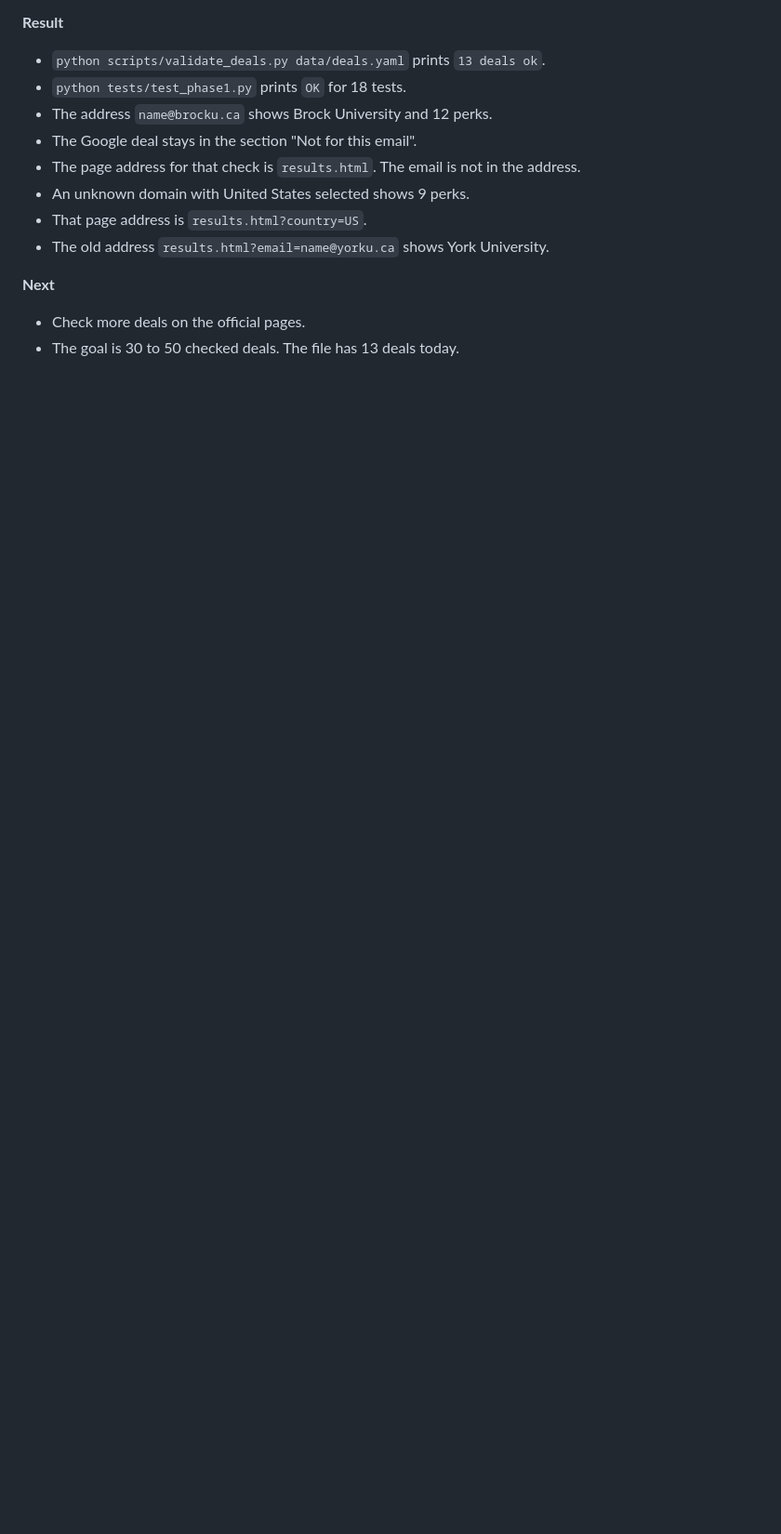
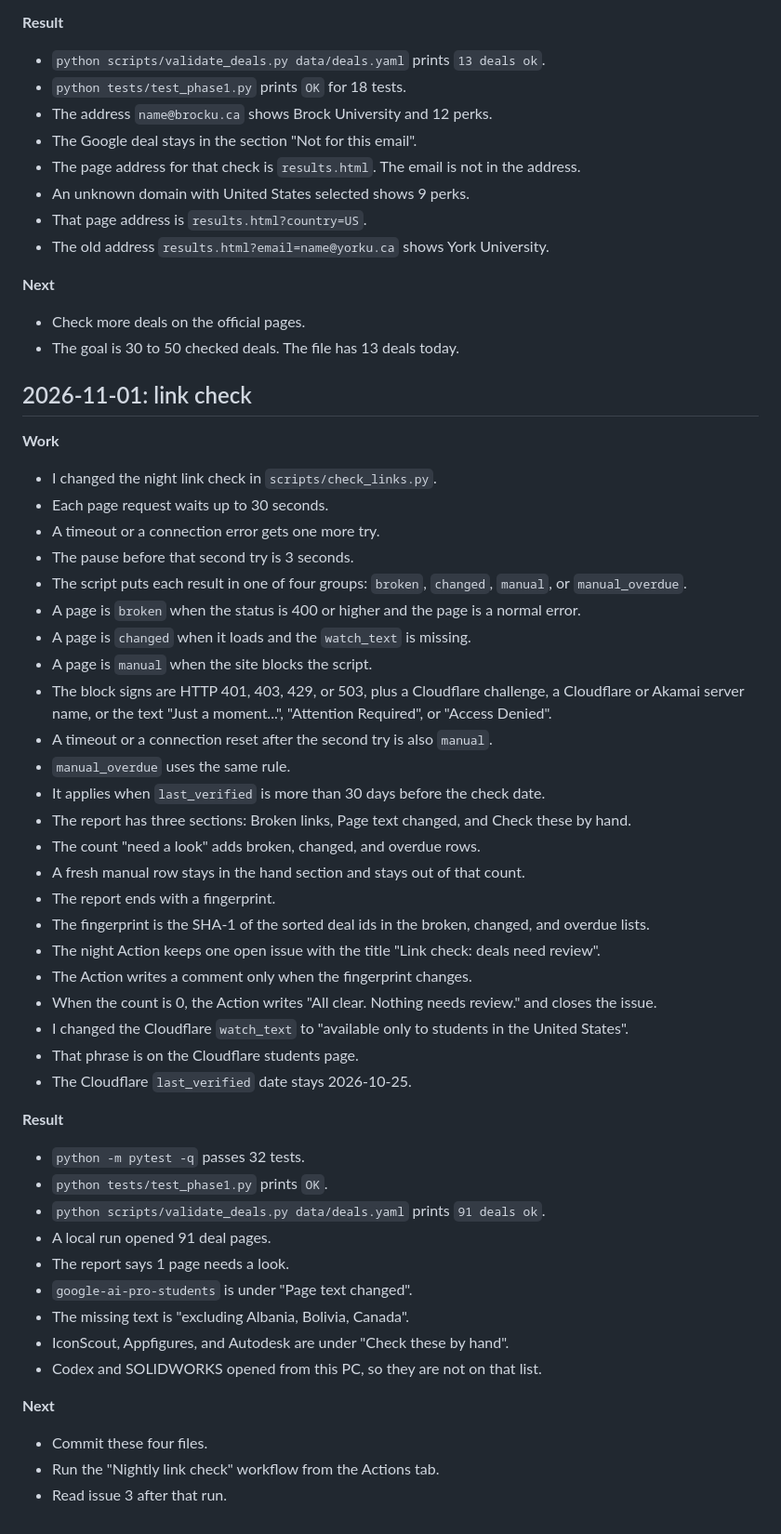
Before and after one commit to AyaanRathod/verified-student-perks, a Markdown page: DEVLOG.md, the part around the change. Shown at 93% size. Drawn GitHub-style; blank space fills up the shorter version.

Commit message:
Implement enhanced link check functionality in `scripts/check_links.py`
- Updated the link check script to improve error handling and response classification, including new categories for `manual` and `manual_overdue`.
- Introduced a retry mechanism for timeouts and connection errors, with configurable wait times.
- Enhanced reporting structure to categorize links needing review and added a fingerprinting system for tracking changes.
- Adjusted Cloudflare `watch_text` to reflect updated access conditions for students in the US.
- Ensured all tests pass successfully, confirming the robustness of the new link checking logic.

```diff
--- a/DEVLOG.md
+++ b/DEVLOG.md
@@ -155,3 +155,49 @@ Put a number in a note only when the number is real.
 
 - Check more deals on the official pages.
 - The goal is 30 to 50 checked deals. The file has 13 deals today.
+
+## 2026-11-01: link check
+
+**Work**
+
+- I changed the night link check in `scripts/check_links.py`.
+- Each page request waits up to 30 seconds.
+- A timeout or a connection error gets one more try.
+- The pause before that second try is 3 seconds.
+- The script puts each result in one of four groups: `broken`, `changed`, `manual`, or `manual_overdue`.
+- A page is `broken` when the status is 400 or higher and the page is a normal error.
+- A page is `changed` when it loads and the `watch_text` is missing.
+- A page is `manual` when the site blocks the script.
+- The block signs are HTTP 401, 403, 429, or 503, plus a Cloudflare challenge, a Cloudflare or Akamai server name, or the text "Just a moment...", "Attention Required", or "Access Denied".
+- A timeout or a connection reset after the second try is also `manual`.
+- `manual_overdue` uses the same rule.
+- It applies when `last_verified` is more than 30 days before the check date.
+- The report has three sections: Broken links, Page text changed, and Check these by hand.
+- The count "need a look" adds broken, changed, and overdue rows.
+- A fresh manual row stays in the hand section and stays out of that count.
+- The report ends with a fingerprint.
+- The fingerprint is the SHA-1 of the sorted deal ids in the broken, changed, and overdue lists.
+- The night Action keeps one open issue with the title "Link check: deals need review".
+- The Action writes a comment only when the fingerprint changes.
+- When the count is 0, the Action writes "All clear. Nothing needs review." and closes the issue.
+- I changed the Cloudflare `watch_text` to "available only to students in the United States".
+- That phrase is on the Cloudflare students page.
+- The Cloudflare `last_verified` date stays 2026-10-25.
+
+**Result**
+
+- `python -m pytest -q` passes 32 tests.
+- `python tests/test_phase1.py` prints `OK`.
+- `python scripts/validate_deals.py data/deals.yaml` prints `91 deals ok`.
+- A local run opened 91 deal pages.
+- The report says 1 page needs a look.
+- `google-ai-pro-students` is under "Page text changed".
+- The missing text is "excluding Albania, Bolivia, Canada".
+- IconScout, Appfigures, and Autodesk are under "Check these by hand".
+- Codex and SOLIDWORKS opened from this PC, so they are not on that list.
+
+**Next**
+
+- Commit these four files.
+- Run the "Nightly link check" workflow from the Actions tab.
+- Read issue 3 after that run.
```
